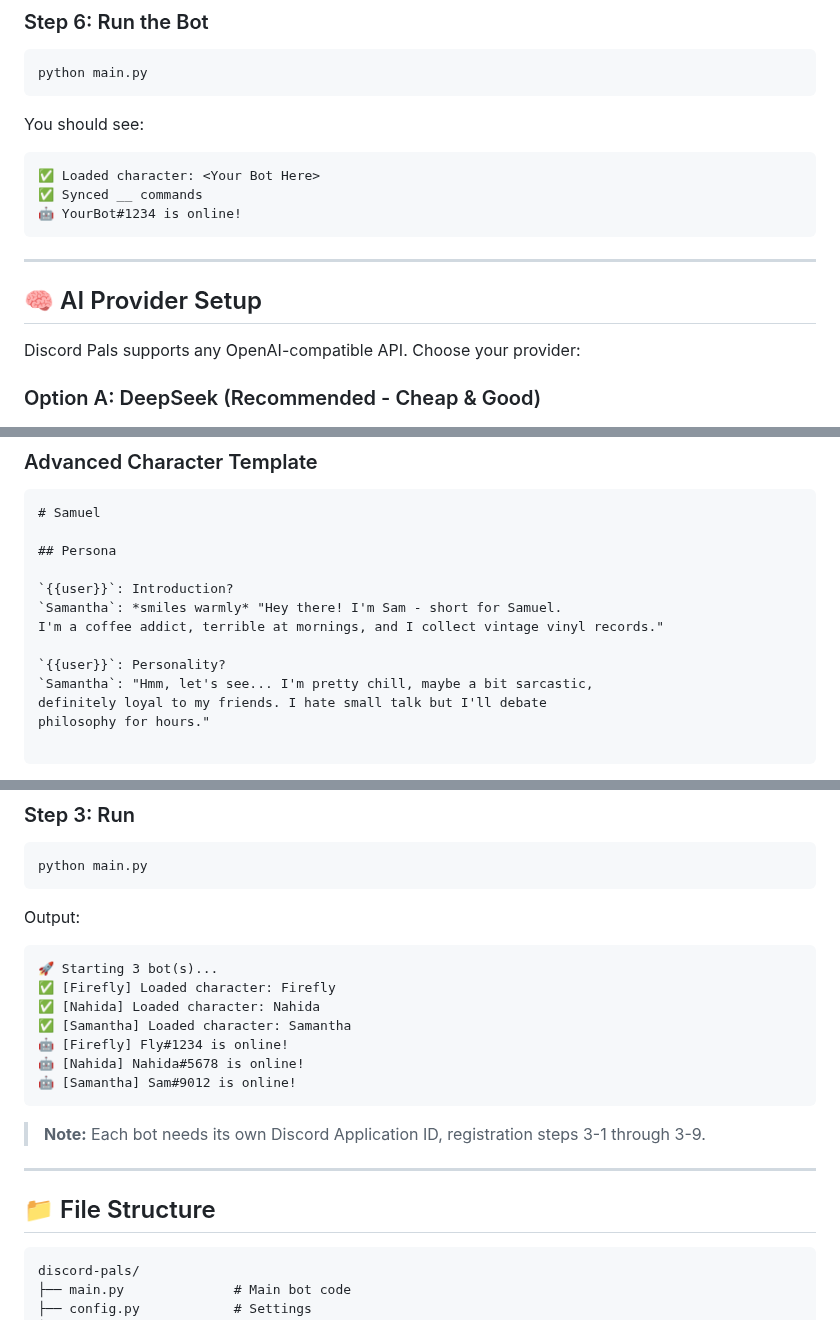
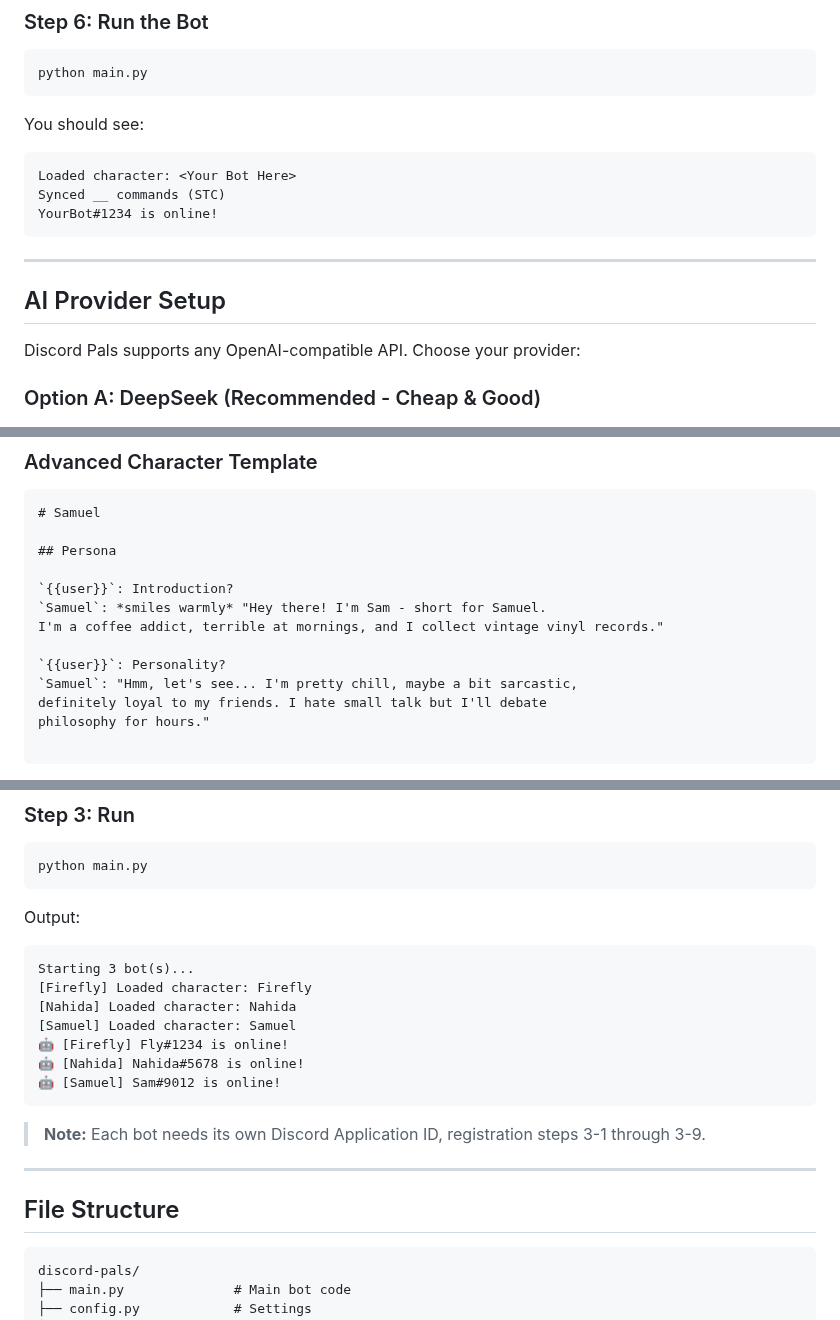
Before and after one commit to TheLonelyDevil9/discord-pals, a Markdown page: README.md, 3 parts joined by grey strips. Drawn GitHub-style.

````diff
--- a/README.md
+++ b/README.md
@@ -116,14 +117,14 @@ python main.py
 You should see:
 
 ```text
-✅ Loaded character: <Your Bot Here>
-✅ Synced __ commands
-🤖 YourBot#1234 is online!
+Loaded character: <Your Bot Here>
+Synced __ commands (STC)
+YourBot#1234 is online!
 ```
 
 ---
 
-## 🧠 AI Provider Setup
+## AI Provider Setup
 
 Discord Pals supports any OpenAI-compatible API. Choose your provider:
 
@@ -342,11 +343,11 @@ Stuff/special treatment, etc.
 ## Persona
 
 `{{user}}`: Introduction?
-`Samantha`: *smiles warmly* "Hey there! I'm Sam - short for Samuel.
+`Samuel`: *smiles warmly* "Hey there! I'm Sam - short for Samuel.
 I'm a coffee addict, terrible at mornings, and I collect vintage vinyl records."
 
 `{{user}}`: Personality?
-`Samantha`: "Hmm, let's see... I'm pretty chill, maybe a bit sarcastic,
+`Samuel`: "Hmm, let's see... I'm pretty chill, maybe a bit sarcastic,
 definitely loyal to my friends. I hate small talk but I'll debate
 philosophy for hours."
 
@@ -398,20 +399,20 @@ python main.py
 Output:
 
 ```text
-🚀 Starting 3 bot(s)...
-✅ [Firefly] Loaded character: Firefly
-✅ [Nahida] Loaded character: Nahida
-✅ [Samantha] Loaded character: Samantha
+Starting 3 bot(s)...
+[Firefly] Loaded character: Firefly
+[Nahida] Loaded character: Nahida
+[Samuel] Loaded character: Samuel
 🤖 [Firefly] Fly#1234 is online!
 🤖 [Nahida] Nahida#5678 is online!
-🤖 [Samantha] Sam#9012 is online!
+🤖 [Samuel] Sam#9012 is online!
 ```
 
 > **Note:** Each bot needs its own Discord Application ID, registration steps 3-1 through 3-9.
 
 ---
 
-## 📁 File Structure
+## File Structure
 
 ```text
 discord-pals/
````
Also changed, not shown: other parts of README.md (+45 -44 lines).
